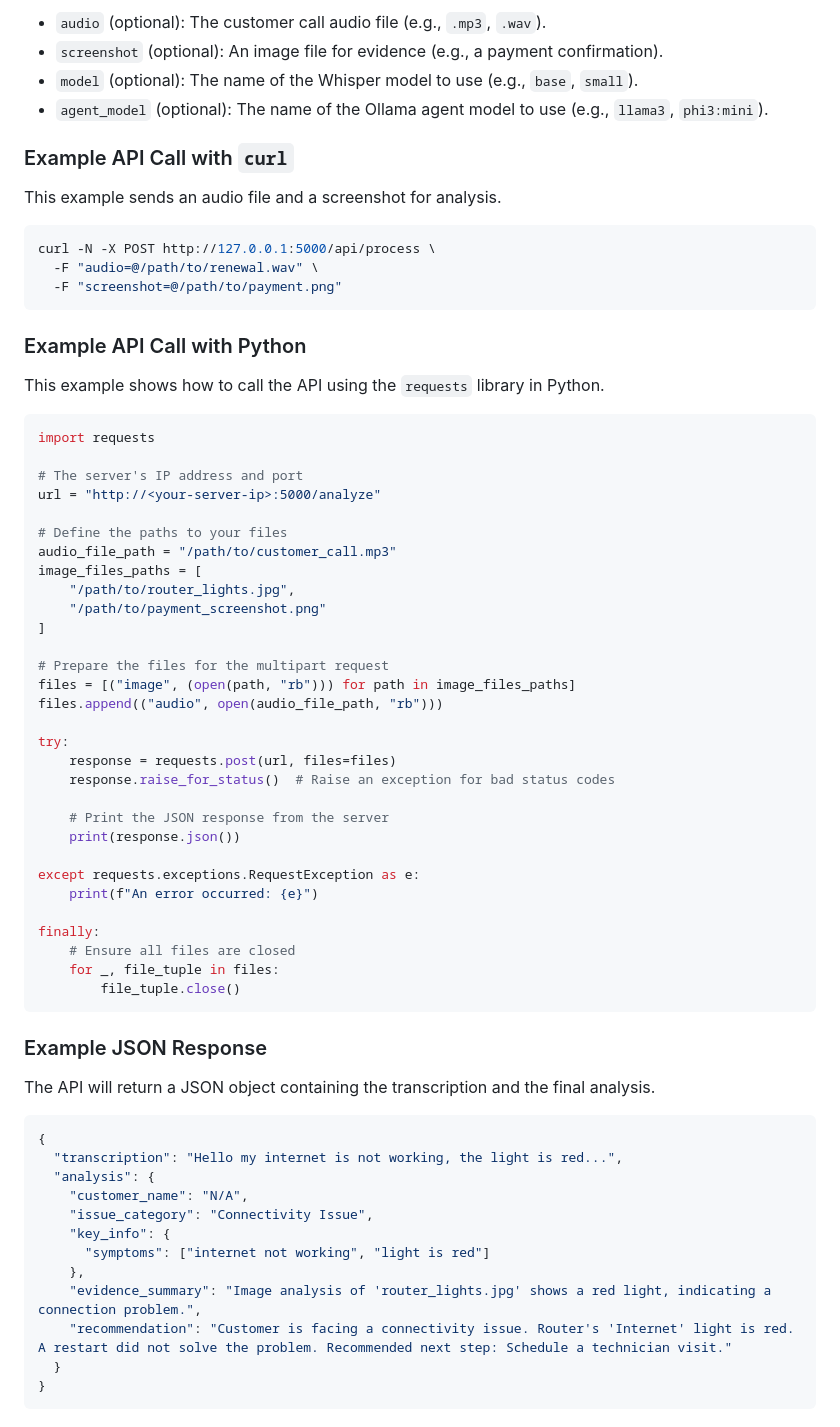
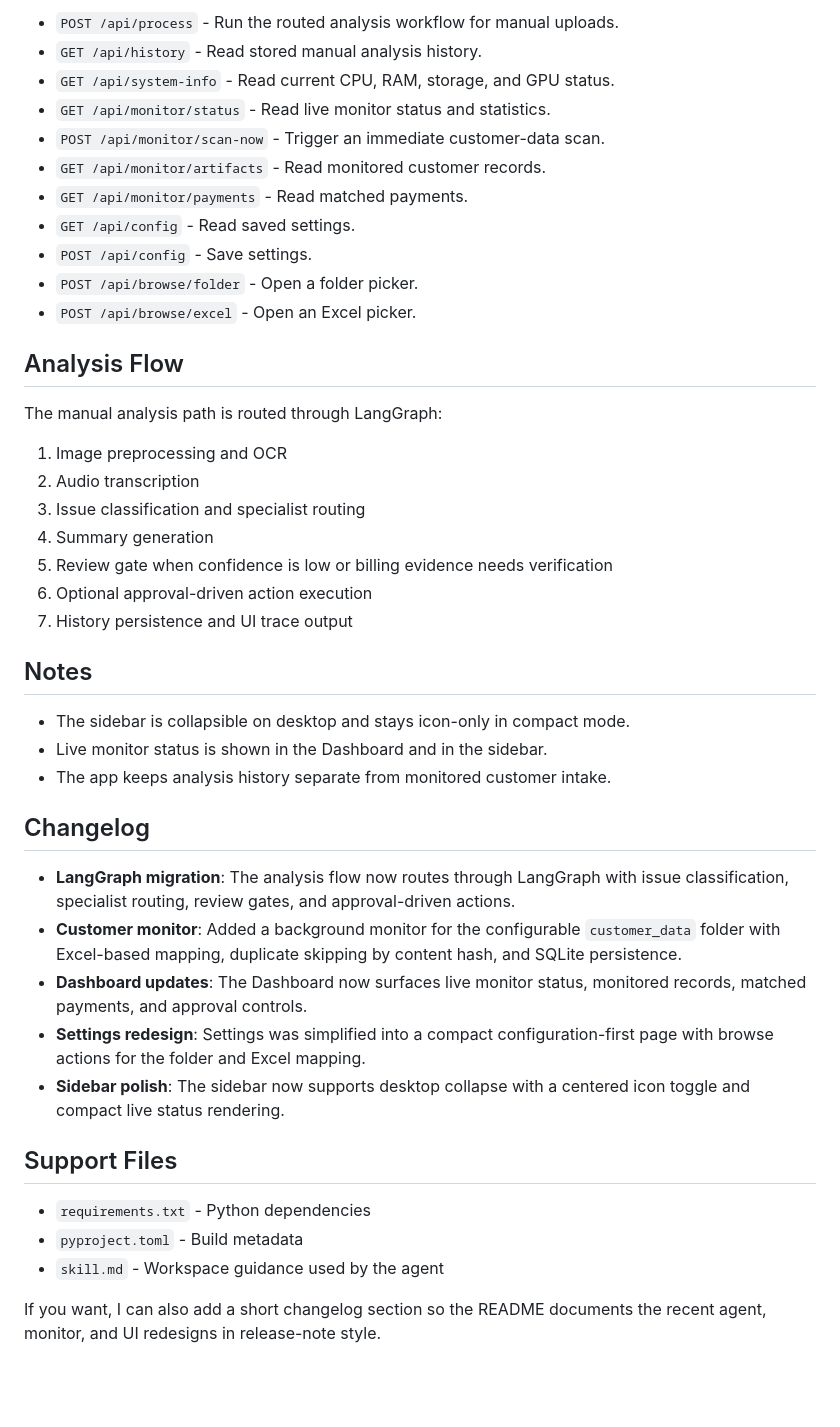
Before and after one commit to arunaj-1989/ISPAnalysers, a Markdown page: README.md, the part around one of its changes. GitHub-like rendering; blank space fills up the shorter version.

````diff
--- a/README.md
+++ b/README.md
@@ -127,70 +125,46 @@ You must provide at least one file (`audio` or `screenshot`). You can also speci
 
--   `audio` (optional): The customer call audio file (e.g., `.mp3`, `.wav`).
--   `screenshot` (optional): An image file for evidence (e.g., a payment confirmation).
--   `model` (optional): The name of the Whisper model to use (e.g., `base`, `small`).
--   `agent_model` (optional): The name of the Ollama agent model to use (e.g., `llama3`, `phi3:mini`).
+- `POST /api/process` - Run the routed analysis workflow for manual uploads.
+- `GET /api/history` - Read stored manual analysis history.
+- `GET /api/system-info` - Read current CPU, RAM, storage, and GPU status.
+- `GET /api/monitor/status` - Read live monitor status and statistics.
+- `POST /api/monitor/scan-now` - Trigger an immediate customer-data scan.
+- `GET /api/monitor/artifacts` - Read monitored customer records.
+- `GET /api/monitor/payments` - Read matched payments.
+- `GET /api/config` - Read saved settings.
+- `POST /api/config` - Save settings.
+- `POST /api/browse/folder` - Open a folder picker.
+- `POST /api/browse/excel` - Open an Excel picker.
 
-### Example API Call with `curl`
+## Analysis Flow
 
-This example sends an audio file and a screenshot for analysis.
-```bash
-curl -N -X POST http://127.0.0.1:5000/api/process \
-  -F "audio=@/path/to/renewal.wav" \
-  -F "screenshot=@/path/to/payment.png"
-```
+The manual analysis path is routed through LangGraph:
 
-### Example API Call with Python
+1. Image preprocessing and OCR
+2. Audio transcription
+3. Issue classification and specialist routing
+4. Summary generation
+5. Review gate when confidence is low or billing evidence needs verification
+6. Optional approval-driven action execution
+7. History persistence and UI trace output
 
-This example shows how to call the API using the `requests` library in Python.
+## Notes
 
-```python
-import requests
+- The sidebar is collapsible on desktop and stays icon-only in compact mode.
+- Live monitor status is shown in the Dashboard and in the sidebar.
+- The app keeps analysis history separate from monitored customer intake.
 
-# The server's IP address and port
-url = "http://<your-server-ip>:5000/analyze"
+## Changelog
 
-# Define the paths to your files
-audio_file_path = "/path/to/customer_call.mp3"
-image_files_paths = [
-    "/path/to/router_lights.jpg",
-    "/path/to/payment_screenshot.png"
-]
+- **LangGraph migration**: The analysis flow now routes through LangGraph with issue classification, specialist routing, review gates, and approval-driven actions.
+- **Customer monitor**: Added a background monitor for the configurable `customer_data` folder with Excel-based mapping, duplicate skipping by content hash, and SQLite persistence.
+- **Dashboard updates**: The Dashboard now surfaces live monitor status, monitored records, matched payments, and approval controls.
+- **Settings redesign**: Settings was simplified into a compact configuration-first page with browse actions for the folder and Excel mapping.
+- **Sidebar polish**: The sidebar now supports desktop collapse with a centered icon toggle and compact live status rendering.
 
-# Prepare the files for the multipart request
-files = [("image", (open(path, "rb"))) for path in image_files_paths]
-files.append(("audio", open(audio_file_path, "rb")))
+## Support Files
 
-try:
-    response = requests.post(url, files=files)
-    response.raise_for_status()  # Raise an exception for bad status codes
+- `requirements.txt` - Python dependencies
+- `pyproject.toml` - Build metadata
+- `skill.md` - Workspace guidance used by the agent
 
-    # Print the JSON response from the server
-    print(response.json())
-
-except requests.exceptions.RequestException as e:
-    print(f"An error occurred: {e}")
-
-finally:
-    # Ensure all files are closed
-    for _, file_tuple in files:
-        file_tuple.close()
-```
-
-### Example JSON Response
-
-The API will return a JSON object containing the transcription and the final analysis.
-
-```json
-{
-  "transcription": "Hello my internet is not working, the light is red...",
-  "analysis": {
-    "customer_name": "N/A",
-    "issue_category": "Connectivity Issue",
-    "key_info": {
-      "symptoms": ["internet not working", "light is red"]
-    },
-    "evidence_summary": "Image analysis of 'router_lights.jpg' shows a red light, indicating a connection problem.",
-    "recommendation": "Customer is facing a connectivity issue. Router's 'Internet' light is red. A restart did not solve the problem. Recommended next step: Schedule a technician visit."
-  }
-}
-```
+If you want, I can also add a short changelog section so the README documents the recent agent, monitor, and UI redesigns in release-note style.
````
Also changed, not shown: other parts of README.md (+92 -94 lines).
